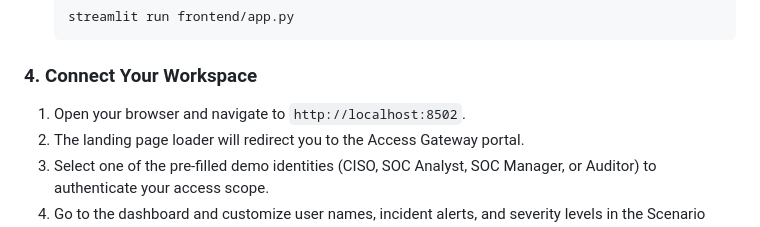
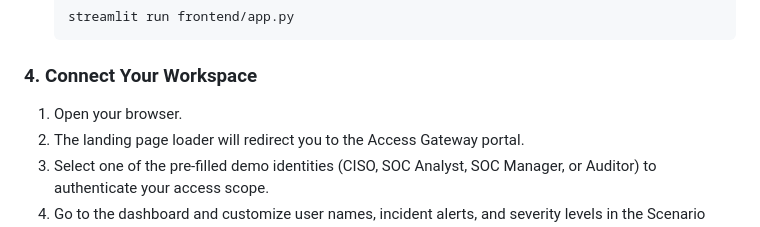
Before and after one commit to anishanandhan/Enterprise-council, a Markdown page: README.md, the part around the change. Rendered like a GitHub page.

````diff
--- a/README.md
+++ b/README.md
@@ -236,7 +236,7 @@ GEMINI_API_KEY=your_gemini_api_key
   ```
 
 ### 4. Connect Your Workspace
-1. Open your browser and navigate to `http://localhost:8502`.
+1. Open your browser.
 2. The landing page loader will redirect you to the Access Gateway portal.
 3. Select one of the pre-filled demo identities (CISO, SOC Analyst, SOC Manager, or Auditor) to authenticate your access scope.
 4. Go to the dashboard and customize user names, incident alerts, and severity levels in the Scenario configuration.
````
